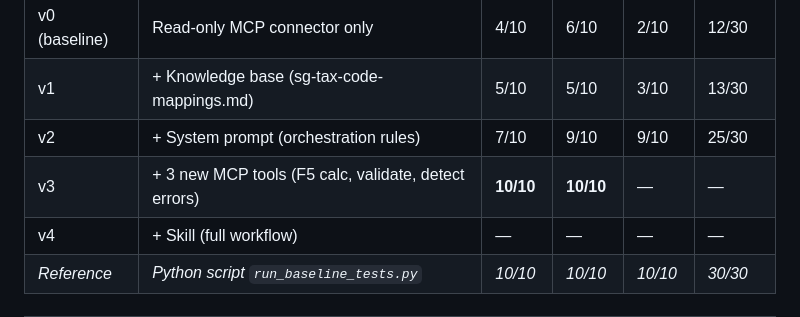
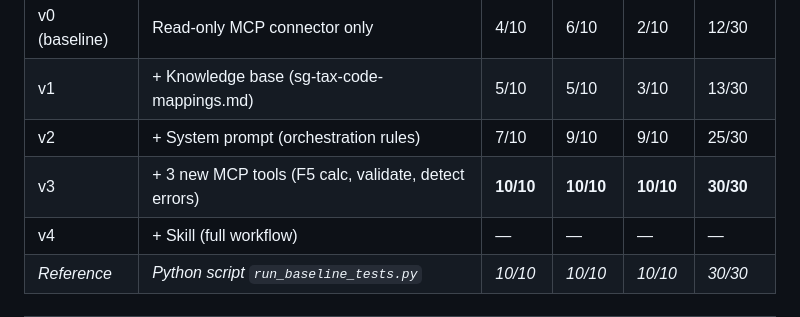
Before and after one commit to Terryyeo88/agentassist, a Markdown page: exploration-notes/baseline-test-results.md, the part around the change. Drawn GitHub-style.

```diff
--- a/exploration-notes/baseline-test-results.md
+++ b/exploration-notes/baseline-test-results.md
@@ -13,7 +13,7 @@
 | v0 (baseline) | Read-only MCP connector only | 4/10 | 6/10 | 2/10 | 12/30 |
 | v1 | + Knowledge base (sg-tax-code-mappings.md) | 5/10 | 5/10 | 3/10 | 13/30 |
 | v2 | + System prompt (orchestration rules) | 7/10 | 9/10 | 9/10 | 25/30 |
-| v3 | + 3 new MCP tools (F5 calc, validate, detect errors) | **10/10** | **10/10** | — | — |
+| v3 | + 3 new MCP tools (F5 calc, validate, detect errors) | **10/10** | **10/10** | **10/10** | **30/30** |
 | v4 | + Skill (full workflow) | — | — | — | — |
 | *Reference* | *Python script `run_baseline_tests.py`* | *10/10* | *10/10* | *10/10* | *30/30* |
 
```
Also changed, not shown: exploration-notes/v3-raw-chats/test3-error-detection.md (added, +243 -0 lines).
